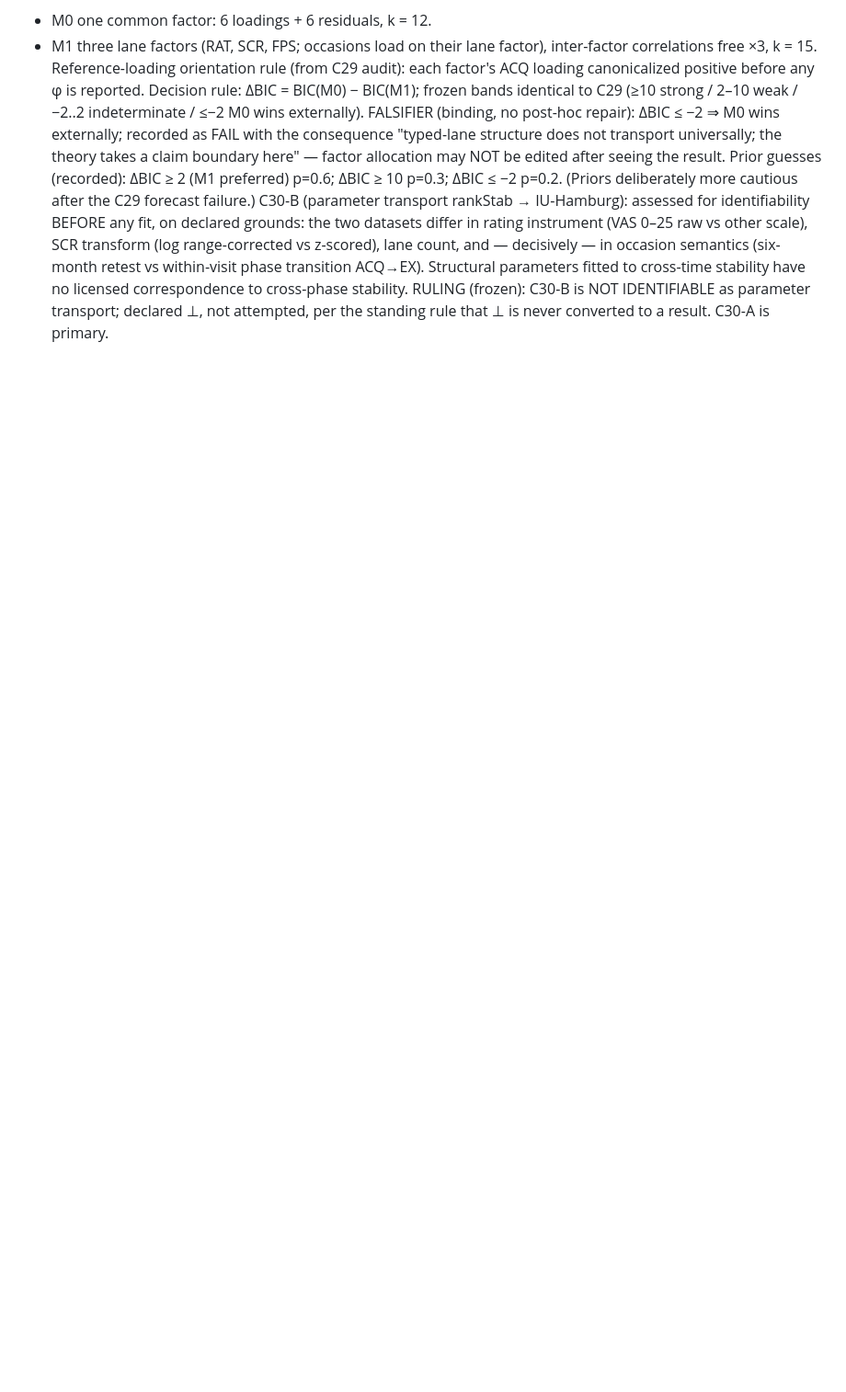
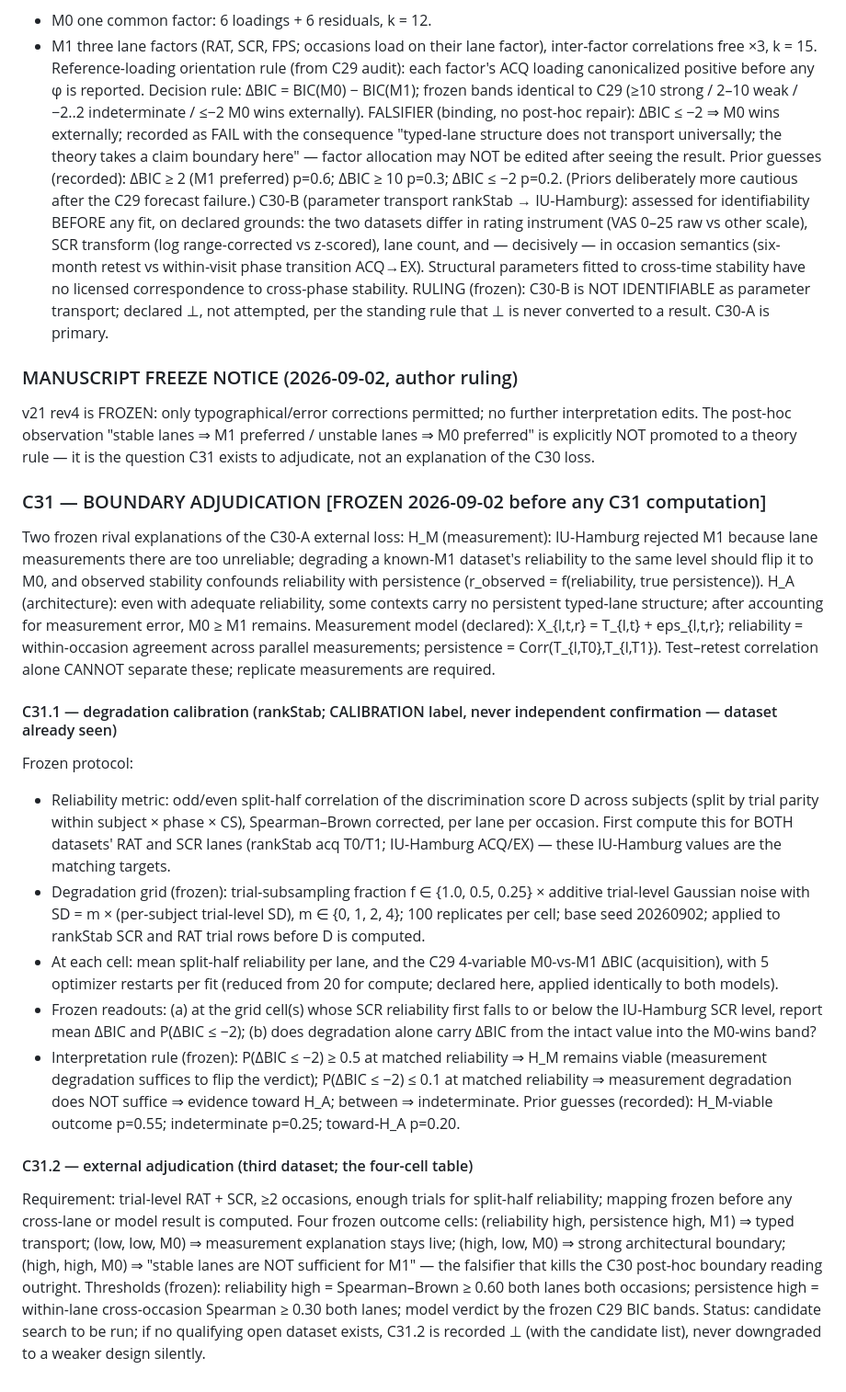
Before and after one commit to morrocwi/rrhm-open-lab, a Markdown page: prereg/RRHM_compatibility_audit_preregistration_v2.md, the part around the change. Shown at 92% size. GitHub-like rendering; blank space fills up the shorter version.

Commit message:
C31: freeze boundary-adjudication prereg (H_M vs H_A; degradation calibration + external four-cell test); v21 rev4 freeze notice
Co-Authored-By: Claude Fable 5 <noreply@anthropic.com>
Claude-Session: https://claude.ai/code/session_01XR8Cj2c3fa5rYqhJj9o3Jb

```diff
--- a/prereg/RRHM_compatibility_audit_preregistration_v2.md
+++ b/prereg/RRHM_compatibility_audit_preregistration_v2.md
@@ -405,3 +405,55 @@ occasion semantics (six-month retest vs within-visit phase transition ACQ→EX).
 parameters fitted to cross-time stability have no licensed correspondence to cross-phase
 stability. RULING (frozen): C30-B is NOT IDENTIFIABLE as parameter transport; declared ⊥,
 not attempted, per the standing rule that ⊥ is never converted to a result. C30-A is primary.
+
+### MANUSCRIPT FREEZE NOTICE (2026-09-02, author ruling)
+v21 rev4 is FROZEN: only typographical/error corrections permitted; no further
+interpretation edits. The post-hoc observation "stable lanes ⇒ M1 preferred / unstable
+lanes ⇒ M0 preferred" is explicitly NOT promoted to a theory rule — it is the question
+C31 exists to adjudicate, not an explanation of the C30 loss.
+
+### C31 — BOUNDARY ADJUDICATION [FROZEN 2026-09-02 before any C31 computation]
+Two frozen rival explanations of the C30-A external loss:
+H_M (measurement): IU-Hamburg rejected M1 because lane measurements there are too
+unreliable; degrading a known-M1 dataset's reliability to the same level should flip it
+to M0, and observed stability confounds reliability with persistence
+(r_observed = f(reliability, true persistence)).
+H_A (architecture): even with adequate reliability, some contexts carry no persistent
+typed-lane structure; after accounting for measurement error, M0 ≥ M1 remains.
+Measurement model (declared): X_{l,t,r} = T_{l,t} + eps_{l,t,r}; reliability =
+within-occasion agreement across parallel measurements; persistence = Corr(T_{l,T0},T_{l,T1}).
+Test–retest correlation alone CANNOT separate these; replicate measurements are required.
+
+#### C31.1 — degradation calibration (rankStab; CALIBRATION label, never independent confirmation — dataset already seen)
+Frozen protocol:
+- Reliability metric: odd/even split-half correlation of the discrimination score D across
+  subjects (split by trial parity within subject × phase × CS), Spearman–Brown corrected,
+  per lane per occasion. First compute this for BOTH datasets' RAT and SCR lanes
+  (rankStab acq T0/T1; IU-Hamburg ACQ/EX) — these IU-Hamburg values are the matching targets.
+- Degradation grid (frozen): trial-subsampling fraction f ∈ {1.0, 0.5, 0.25} × additive
+  trial-level Gaussian noise with SD = m × (per-subject trial-level SD), m ∈ {0, 1, 2, 4};
+  100 replicates per cell; base seed 20260902; applied to rankStab SCR and RAT trial rows
+  before D is computed.
+- At each cell: mean split-half reliability per lane, and the C29 4-variable M0-vs-M1
+  ΔBIC (acquisition), with 5 optimizer restarts per fit (reduced from 20 for compute;
+  declared here, applied identically to both models).
+- Frozen readouts: (a) at the grid cell(s) whose SCR reliability first falls to or below the
+  IU-Hamburg SCR level, report mean ΔBIC and P(ΔBIC ≤ −2); (b) does degradation alone carry
+  ΔBIC from the intact value into the M0-wins band?
+- Interpretation rule (frozen): P(ΔBIC ≤ −2) ≥ 0.5 at matched reliability ⇒ H_M remains
+  viable (measurement degradation suffices to flip the verdict); P(ΔBIC ≤ −2) ≤ 0.1 at
+  matched reliability ⇒ measurement degradation does NOT suffice ⇒ evidence toward H_A;
+  between ⇒ indeterminate.
+Prior guesses (recorded): H_M-viable outcome p=0.55; indeterminate p=0.25; toward-H_A p=0.20.
+
+#### C31.2 — external adjudication (third dataset; the four-cell table)
+Requirement: trial-level RAT + SCR, ≥2 occasions, enough trials for split-half reliability;
+mapping frozen before any cross-lane or model result is computed. Four frozen outcome cells:
+(reliability high, persistence high, M1) ⇒ typed transport; (low, low, M0) ⇒ measurement
+explanation stays live; (high, low, M0) ⇒ strong architectural boundary; (high, high, M0)
+⇒ "stable lanes are NOT sufficient for M1" — the falsifier that kills the C30 post-hoc
+boundary reading outright. Thresholds (frozen): reliability high = Spearman–Brown ≥ 0.60
+both lanes both occasions; persistence high = within-lane cross-occasion Spearman ≥ 0.30
+both lanes; model verdict by the frozen C29 BIC bands.
+Status: candidate search to be run; if no qualifying open dataset exists, C31.2 is recorded
+⊥ (with the candidate list), never downgraded to a weaker design silently.
```
